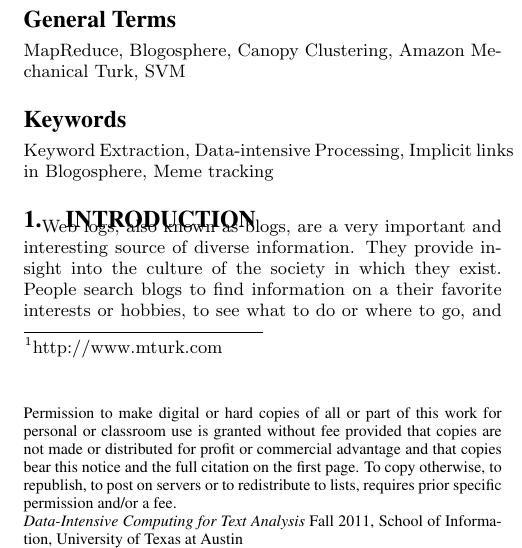
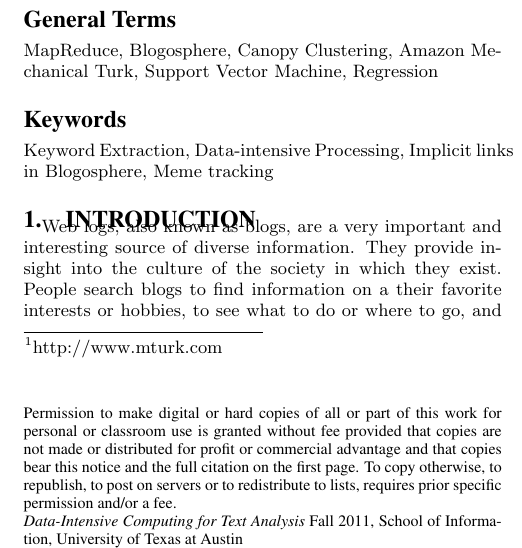
Before and after one commit to hohyon-ryu/DICTA-Memes, a LaTeX paper (20111120 Final paper/blog-meme.tex): part of one column of page 1 of 14, cut so that both start at the same text. Compiled offline with pdfLaTeX.

Commit message:
progress report

```diff
--- a/20111120 Final paper/blog-meme.tex
+++ b/20111120 Final paper/blog-meme.tex
@@ -145,7 +145,7 @@ With the recent development of Web 2.0 technologies and the concamitant explosio
 %A category including the fourth, optional field follows...
 \category{H.5.4}{Information Interfaces and Presentation}{Hypertext/Hypermedia}
 
-\terms{MapReduce, Blogosphere, Canopy Clustering, Amazon Mechanical Turk, SVM}
+\terms{MapReduce, Blogosphere, Canopy Clustering, Amazon Mechanical Turk, Support Vector Machine, Regression}
 
 \keywords{Keyword Extraction, Data-intensive Processing, Implicit links in Blogosphere, Meme tracking}
 
```
